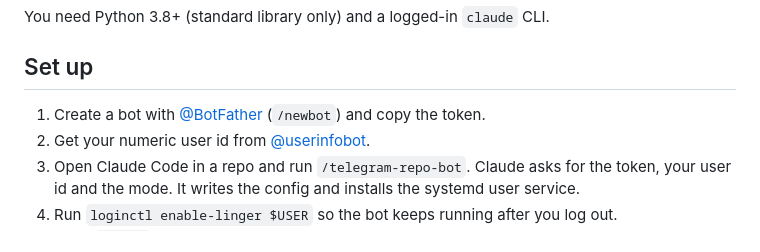
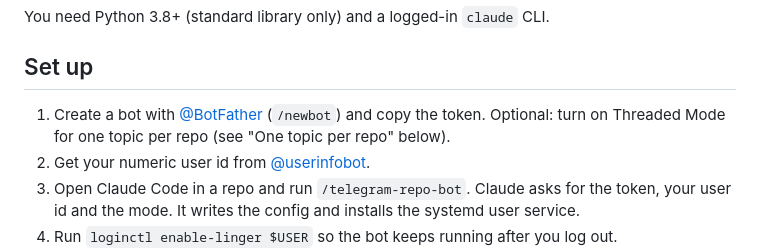
Before and after one commit to cassc/claude-skills, a Markdown page: skills/telegram-repo-bot/README.md, the part around the change. GitHub-like rendering.

Commit message:
telegram bot docs: point to Threaded Mode from the setup steps

```diff
--- a/skills/telegram-repo-bot/README.md
+++ b/skills/telegram-repo-bot/README.md
@@ -20,7 +20,7 @@ You need Python 3.8+ (standard library only) and a logged-in `claude` CLI.
 
 ## Set up
 
-1. Create a bot with [@BotFather](https://t.me/BotFather) (`/newbot`) and copy the token.
+1. Create a bot with [@BotFather](https://t.me/BotFather) (`/newbot`) and copy the token. Optional: turn on Threaded Mode for one topic per repo (see "One topic per repo" below).
 2. Get your numeric user id from [@userinfobot](https://t.me/userinfobot).
 3. Open Claude Code in a repo and run `/telegram-repo-bot`. Claude asks for the token, your user id and the mode. It writes the config and installs the systemd user service.
 4. Run `loginctl enable-linger $USER` so the bot keeps running after you log out.
```
Also changed, not shown: skills/telegram-repo-bot/SKILL.md (+1 -1 lines).
